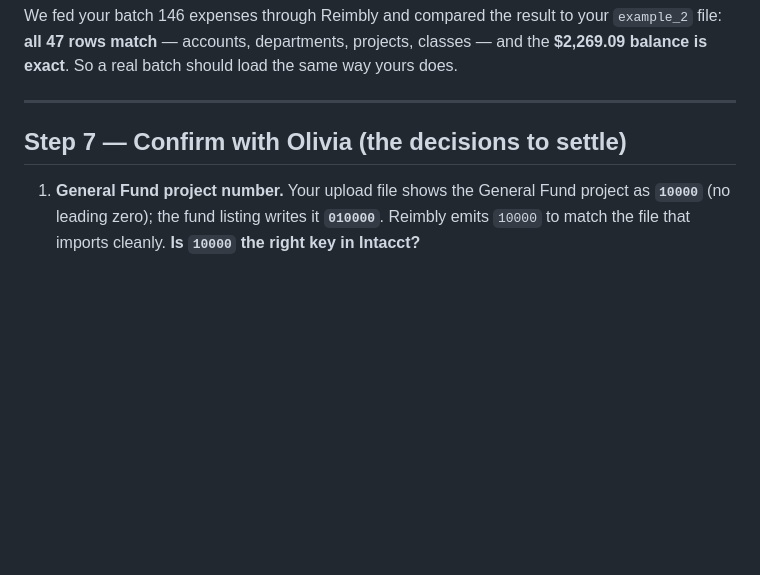
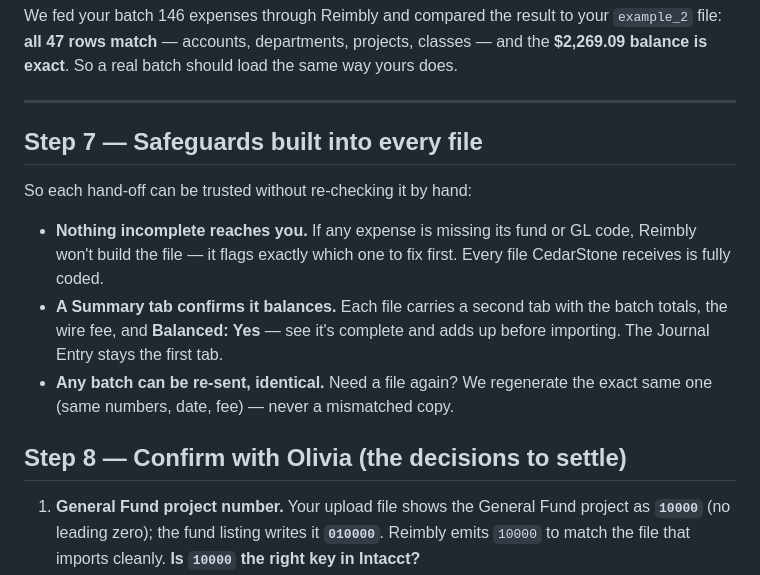
Before and after one commit to Melnwood/Reimbly, a Markdown page: docs/CEDARSTONE-WALKTHROUGH.md, the part around the change. Rendered like a GitHub page; blank space fills up the shorter version.

Commit message:
Add "Safeguards built in" section to the CedarStone walkthrough
Tells Olivia, in her language, about the three guarantees now behind every file:
nothing incomplete reaches her, a Summary tab confirms it balances, and any batch
can be re-sent identical. Updated both the meeting page and the saved doc.

Co-Authored-By: Claude Opus 4.8 <noreply@anthropic.com>
Claude-Session: https://claude.ai/code/session_01919Hx4UZgWhKhLGDSDS7dC

```diff
--- a/docs/CEDARSTONE-WALKTHROUGH.md
+++ b/docs/CEDARSTONE-WALKTHROUGH.md
@@ -103,7 +103,20 @@ does.
 
 ---
 
-## Step 7 — Confirm with Olivia (the decisions to settle)
+## Step 7 — Safeguards built into every file
+
+So each hand-off can be trusted without re-checking it by hand:
+
+- **Nothing incomplete reaches you.** If any expense is missing its fund or GL code,
+  Reimbly won't build the file — it flags exactly which one to fix first. Every file
+  CedarStone receives is fully coded.
+- **A Summary tab confirms it balances.** Each file carries a second tab with the batch
+  totals, the wire fee, and **Balanced: Yes** — see it's complete and adds up before
+  importing. The Journal Entry stays the first tab.
+- **Any batch can be re-sent, identical.** Need a file again? We regenerate the exact
+  same one (same numbers, date, fee) — never a mismatched copy.
+
+## Step 8 — Confirm with Olivia (the decisions to settle)
 
 1. **General Fund project number.** Your upload file shows the General Fund project as
    **`10000`** (no leading zero); the fund listing writes it **`010000`**. Reimbly emits
```
